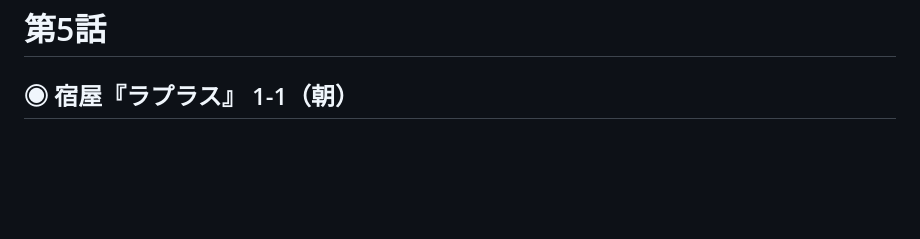
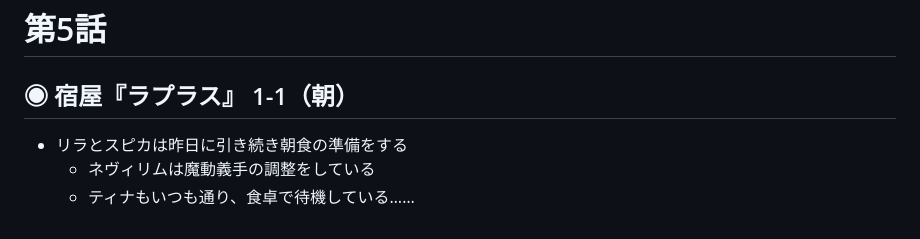
Before and after one commit to kaiser-chix/trpg-memo, a Markdown page: Overdepth/memo.md, the part around the change. Rendered like a GitHub page; blank space fills up the shorter version.

```diff
--- a/Overdepth/memo.md
+++ b/Overdepth/memo.md
@@ -1163,3 +1163,6 @@
 # 第5話
 
 ## ◉ 宿屋『ラプラス』 1-1（朝）
+- リラとスピカは昨日に引き続き朝食の準備をする
+  - ネヴィリムは魔動義手の調整をしている
+  - ティナもいつも通り、食卓で待機している……
```
